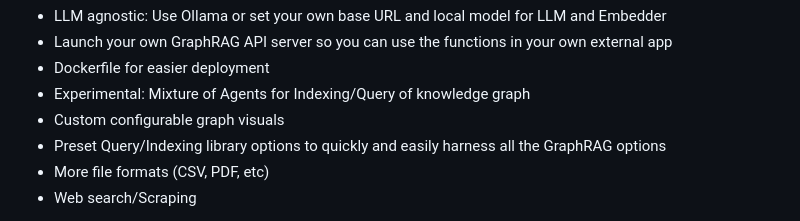
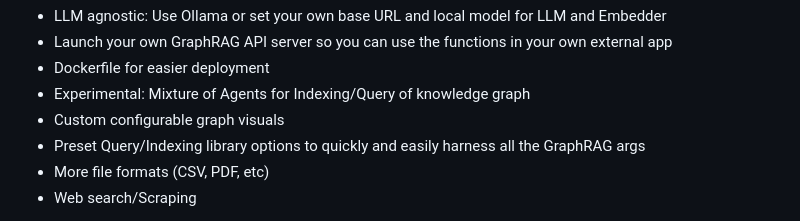
Before and after one commit to severian42/GraphRAG-Local-UI, a Markdown page: README.md, the part around the change. Drawn GitHub-style.

```diff
--- a/README.md
+++ b/README.md
@@ -13,7 +13,7 @@ Changes being made right now and tested:
 - Dockerfile for easier deployment
 - Experimental: Mixture of Agents for Indexing/Query of knowledge graph
 - Custom configurable graph visuals
-- Preset Query/Indexing library options to quickly and easily harness all the GraphRAG options
+- Preset Query/Indexing library options to quickly and easily harness all the GraphRAG args
 - More file formats (CSV, PDF, etc)
 - Web search/Scraping
 
```
